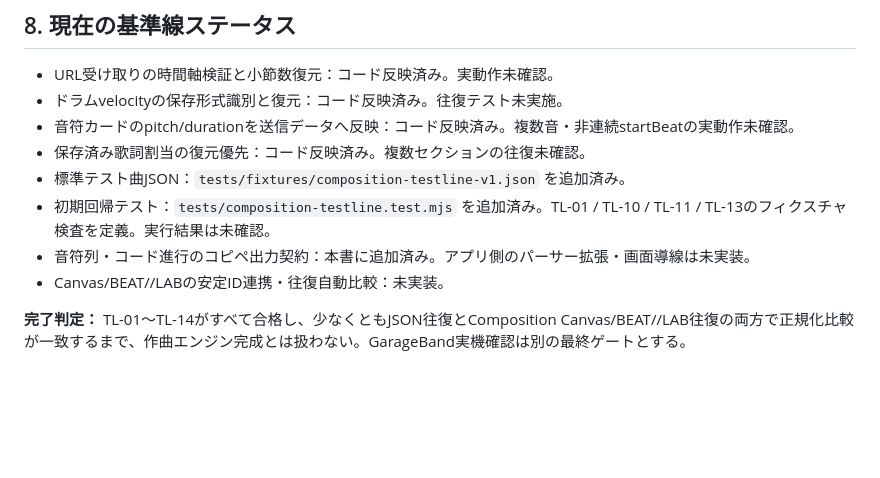
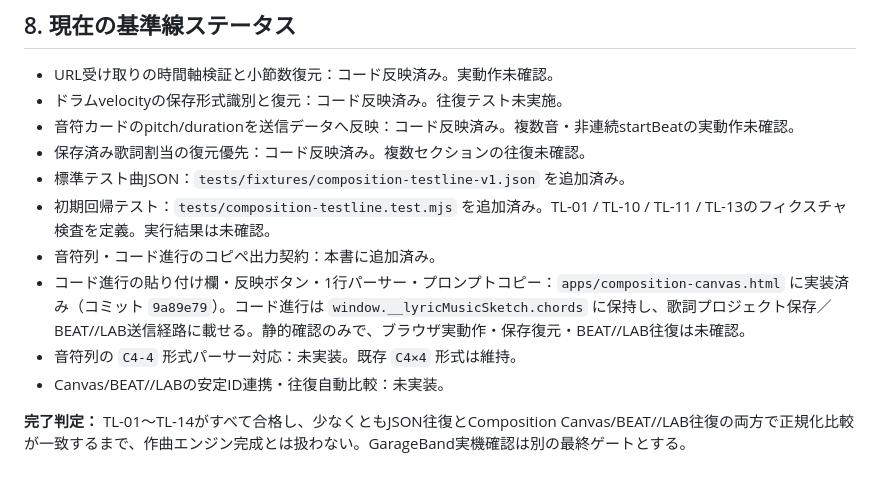
Before and after one commit to norinori-jan/music-suite, a Markdown page: COMPOSITION_TESTLINE.md, the part around the change. Drawn GitHub-style; blank space fills up the shorter version.

Commit message:
docs: record chord progression paste input implementation

```diff
--- a/COMPOSITION_TESTLINE.md
+++ b/COMPOSITION_TESTLINE.md
@@ -146,7 +146,9 @@ AIにコード進行・音符列を提案させる場合は、アプリ入力欄
 - 保存済み歌詞割当の復元優先：コード反映済み。複数セクションの往復未確認。
 - 標準テスト曲JSON：`tests/fixtures/composition-testline-v1.json` を追加済み。
 - 初期回帰テスト：`tests/composition-testline.test.mjs` を追加済み。TL-01 / TL-10 / TL-11 / TL-13のフィクスチャ検査を定義。実行結果は未確認。
-- 音符列・コード進行のコピペ出力契約：本書に追加済み。アプリ側のパーサー拡張・画面導線は未実装。
+- 音符列・コード進行のコピペ出力契約：本書に追加済み。
+- コード進行の貼り付け欄・反映ボタン・1行パーサー・プロンプトコピー：`apps/composition-canvas.html` に実装済み（コミット `9a89e79`）。コード進行は `window.__lyricMusicSketch.chords` に保持し、歌詞プロジェクト保存／BEAT//LAB送信経路に載せる。静的確認のみで、ブラウザ実動作・保存復元・BEAT//LAB往復は未確認。
+- 音符列の `C4-4` 形式パーサー対応：未実装。既存 `C4×4` 形式は維持。
 - Canvas/BEAT//LABの安定ID連携・往復自動比較：未実装。
 
 **完了判定：** TL-01〜TL-14がすべて合格し、少なくともJSON往復とComposition Canvas/BEAT//LAB往復の両方で正規化比較が一致するまで、作曲エンジン完成とは扱わない。GarageBand実機確認は別の最終ゲートとする。
```
